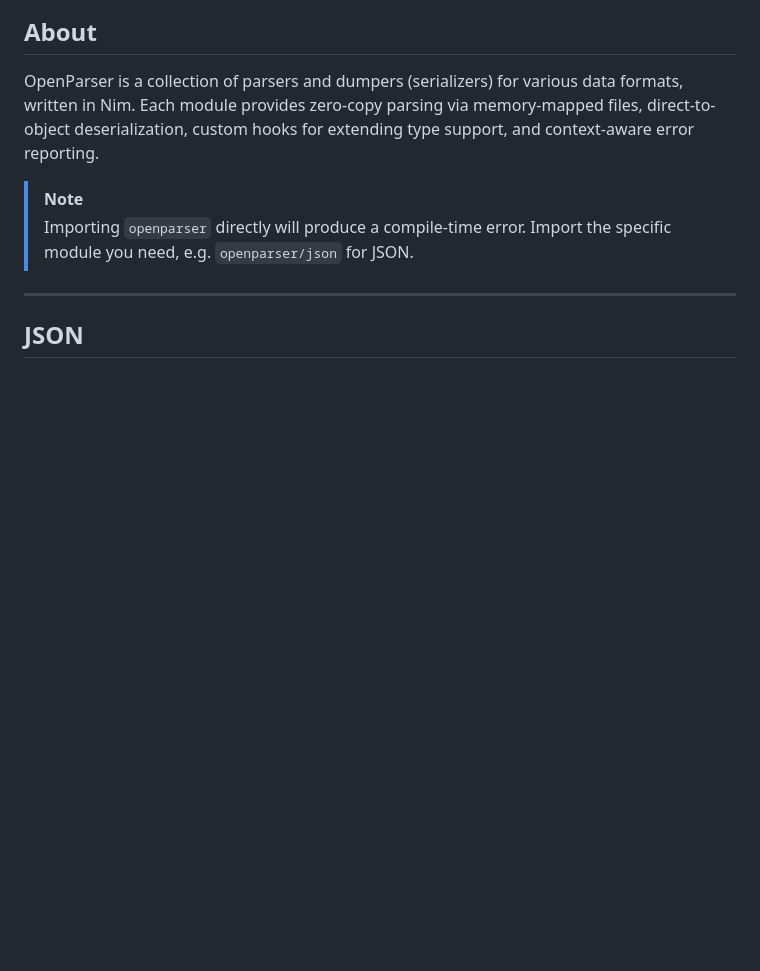
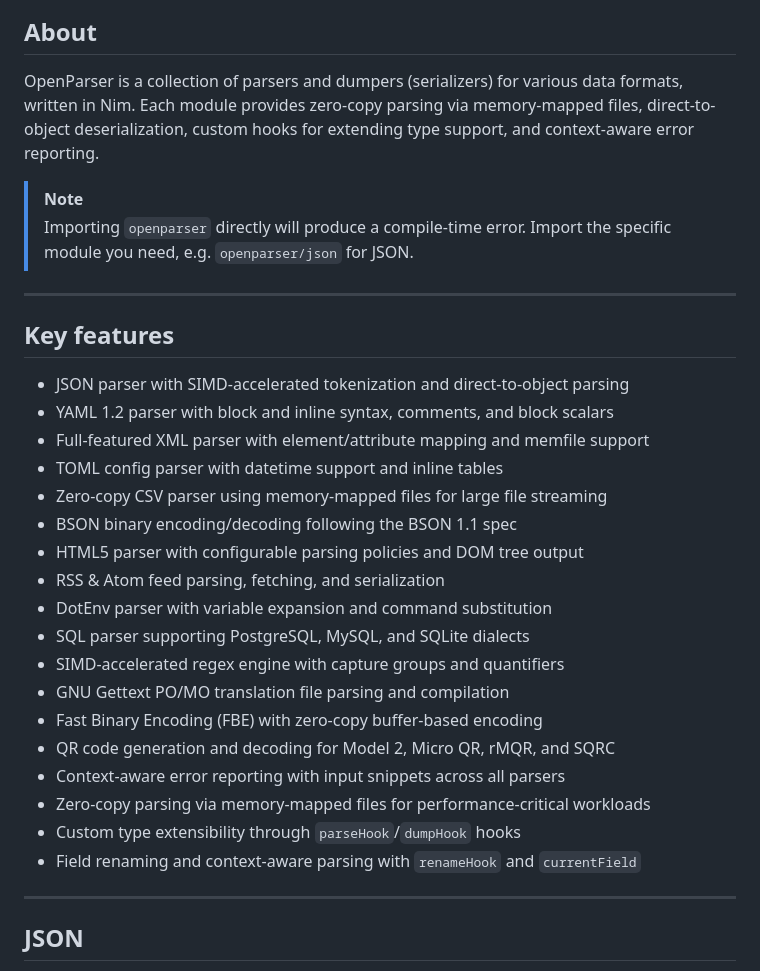
Before and after one commit to openpeeps/openparser, a Markdown page: README.md, the part around the change. Drawn GitHub-style; blank space fills up the shorter version.

Commit message:
update
Signed-off-by: George Lemon <georgelemon@protonmail.com>

```diff
--- a/README.md
+++ b/README.md
@@ -18,6 +18,29 @@ OpenParser is a collection of parsers and dumpers (serializers) for various data
 
 > [!NOTE]
 > Importing `openparser` directly will produce a compile-time error. Import the specific module you need, e.g. `openparser/json` for JSON.
+
+---
+
+## Key features
+
+- JSON parser with SIMD-accelerated tokenization and direct-to-object parsing
+- YAML 1.2 parser with block and inline syntax, comments, and block scalars
+- Full-featured XML parser with element/attribute mapping and memfile support
+- TOML config parser with datetime support and inline tables
+- Zero-copy CSV parser using memory-mapped files for large file streaming
+- BSON binary encoding/decoding following the BSON 1.1 spec
+- HTML5 parser with configurable parsing policies and DOM tree output
+- RSS & Atom feed parsing, fetching, and serialization
+- DotEnv parser with variable expansion and command substitution
+- SQL parser supporting PostgreSQL, MySQL, and SQLite dialects
+- SIMD-accelerated regex engine with capture groups and quantifiers
+- GNU Gettext PO/MO translation file parsing and compilation
+- Fast Binary Encoding (FBE) with zero-copy buffer-based encoding
+- QR code generation and decoding for Model 2, Micro QR, rMQR, and SQRC
+- Context-aware error reporting with input snippets across all parsers
+- Zero-copy parsing via memory-mapped files for performance-critical workloads
+- Custom type extensibility through `parseHook`/`dumpHook` hooks
+- Field renaming and context-aware parsing with `renameHook` and `currentField`
 
 ---
 
```
